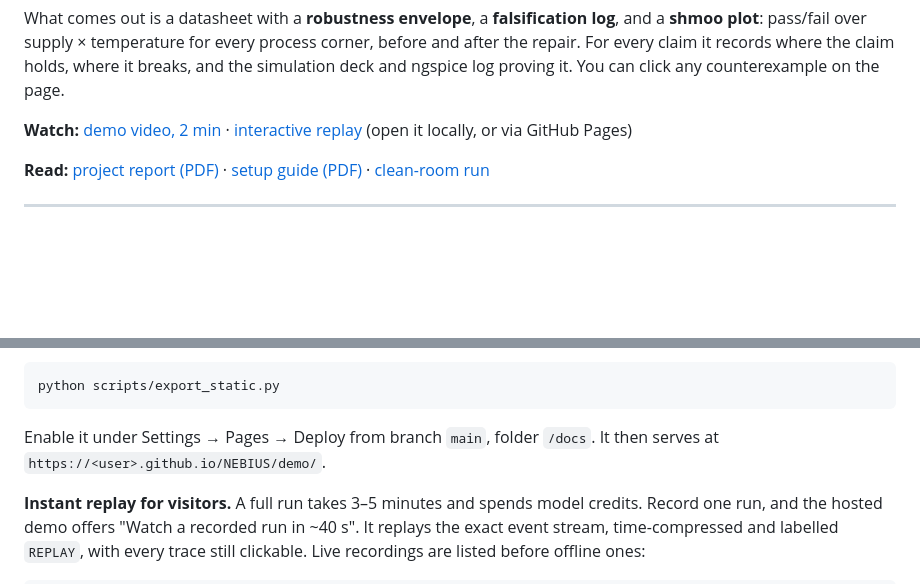
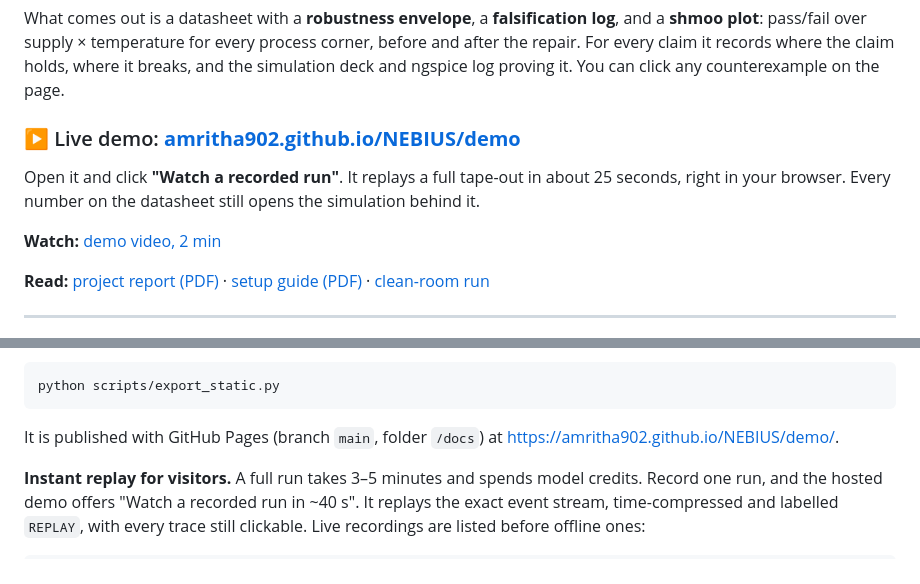
Before and after one commit to Amritha902/NEBIUS, a Markdown page: README.md, 2 parts joined by grey strips. Rendered like a GitHub page; blank space fills up the shorter version.

Commit message:
README: add the live demo link

````diff
--- a/README.md
+++ b/README.md
@@ -26,8 +26,13 @@ temperature for every process corner, before and after the repair. For every cla
 it breaks, and the simulation deck and ngspice log proving it. You can click
 any counterexample on the page.
 
-**Watch:** [demo video, 2 min](submission-kit/video/Tapeout-demo.mp4) ·
-[interactive replay](docs/demo/index.html) (open it locally, or via GitHub Pages)
+### ▶ Live demo: **[amritha902.github.io/NEBIUS/demo](https://amritha902.github.io/NEBIUS/demo/)**
+
+Open it and click **"Watch a recorded run"**. It replays a full tape-out in
+about 25 seconds, right in your browser. Every number on the datasheet still
+opens the simulation behind it.
+
+**Watch:** [demo video, 2 min](submission-kit/video/Tapeout-demo.mp4)
 
 **Read:** [project report (PDF)](docs/Tapeout-Project-Report.pdf) ·
 [setup guide (PDF)](docs/Tapeout-Setup-Guide.pdf) ·
@@ -191,8 +196,8 @@ for GitHub Pages: no cold start, no credits, labelled `REPLAY`.
 python scripts/export_static.py
 ```
 
-Enable it under Settings → Pages → Deploy from branch `main`, folder `/docs`.
-It then serves at `https://<user>.github.io/NEBIUS/demo/`.
+It is published with GitHub Pages (branch `main`, folder `/docs`) at
+https://amritha902.github.io/NEBIUS/demo/.
 
 **Instant replay for visitors.** A full run takes 3–5 minutes and spends
 model credits. Record one run, and the hosted demo offers
````
